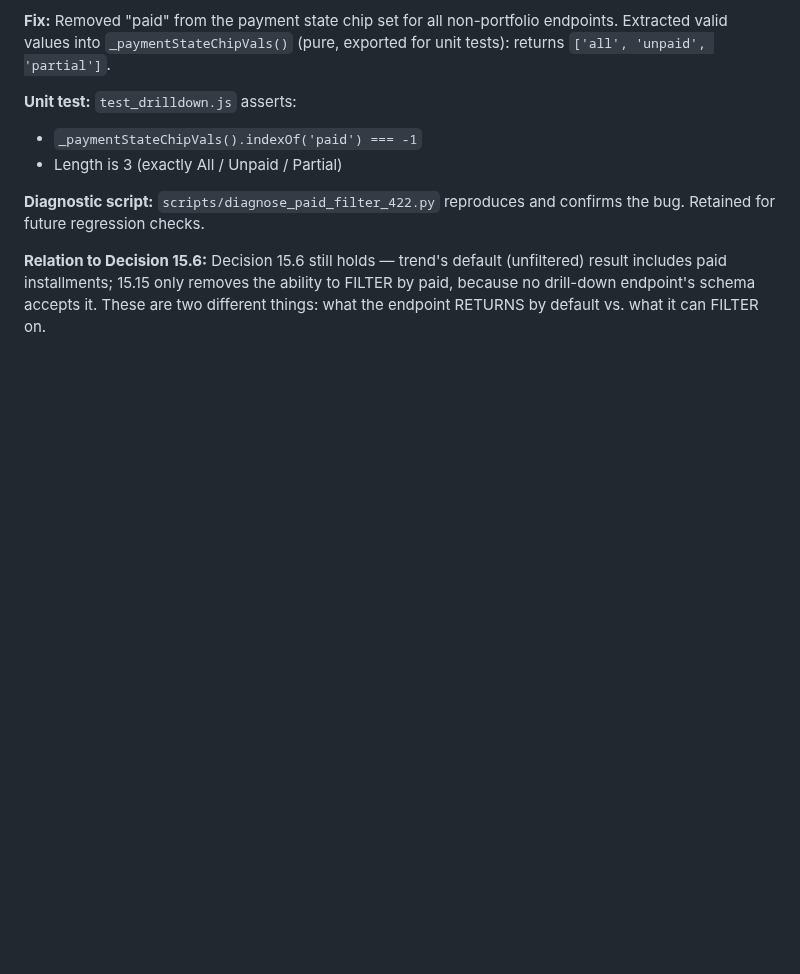
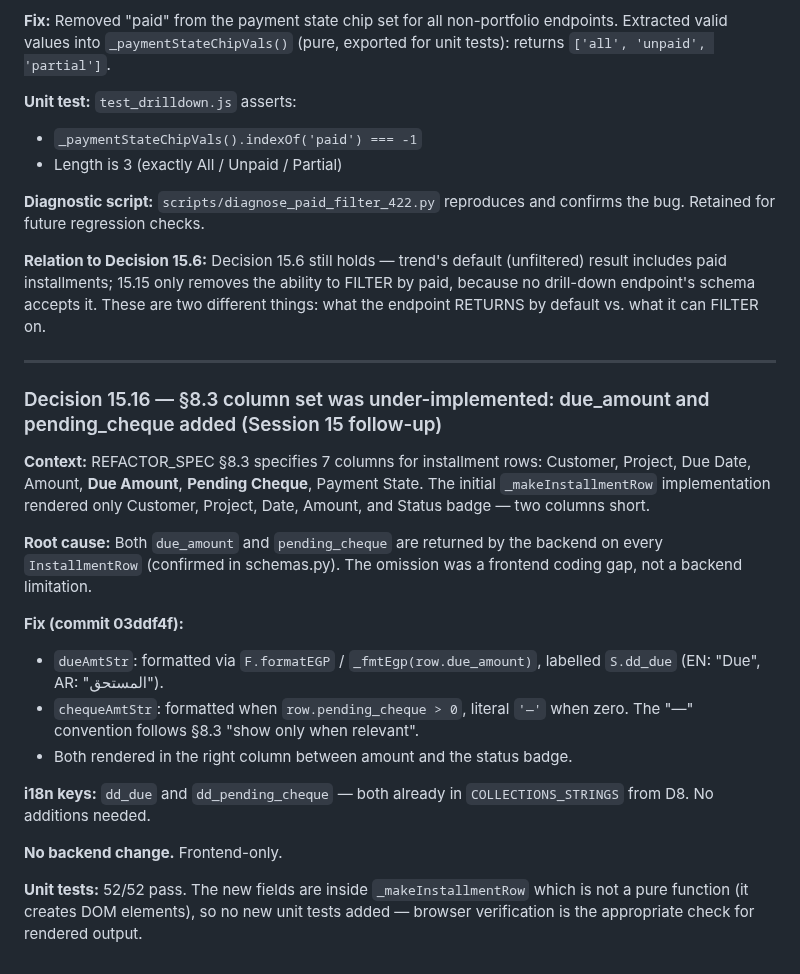
Before and after one commit to Wolfy-Wooolfy/LaVerde-ERP-AI-Engine, a Markdown page: docs/MODULE_2_IMPLEMENTATION_DECISIONS.md, the part around the change. Drawn GitHub-style; blank space fills up the shorter version.

Commit message:
stage6: document Decision 15.16 — §8.3 due_amount + pending_cheque columns
Co-Authored-By: Claude Sonnet 4.6 <noreply@anthropic.com>

```diff
--- a/docs/MODULE_2_IMPLEMENTATION_DECISIONS.md
+++ b/docs/MODULE_2_IMPLEMENTATION_DECISIONS.md
@@ -2743,3 +2743,32 @@ confirms the bug. Retained for future regression checks.
 ability to FILTER by paid, because no drill-down endpoint's schema accepts
 it. These are two different things: what the endpoint RETURNS by default
 vs. what it can FILTER on.
+
+---
+
+### Decision 15.16 — §8.3 column set was under-implemented: due_amount and pending_cheque added (Session 15 follow-up)
+
+**Context:** REFACTOR_SPEC §8.3 specifies 7 columns for installment rows:
+Customer, Project, Due Date, Amount, **Due Amount**, **Pending Cheque**,
+Payment State. The initial `_makeInstallmentRow` implementation rendered
+only Customer, Project, Date, Amount, and Status badge — two columns short.
+
+**Root cause:** Both `due_amount` and `pending_cheque` are returned by the
+backend on every `InstallmentRow` (confirmed in schemas.py). The omission
+was a frontend coding gap, not a backend limitation.
+
+**Fix (commit 03ddf4f):**
+- `dueAmtStr`: formatted via `F.formatEGP` / `_fmtEgp(row.due_amount)`,
+  labelled `S.dd_due` (EN: "Due", AR: "المستحق").
+- `chequeAmtStr`: formatted when `row.pending_cheque > 0`, literal `'—'`
+  when zero. The "—" convention follows §8.3 "show only when relevant".
+- Both rendered in the right column between amount and the status badge.
+
+**i18n keys:** `dd_due` and `dd_pending_cheque` — both already in
+`COLLECTIONS_STRINGS` from D8. No additions needed.
+
+**No backend change.** Frontend-only.
+
+**Unit tests:** 52/52 pass. The new fields are inside `_makeInstallmentRow`
+which is not a pure function (it creates DOM elements), so no new unit tests
+added — browser verification is the appropriate check for rendered output.
```
